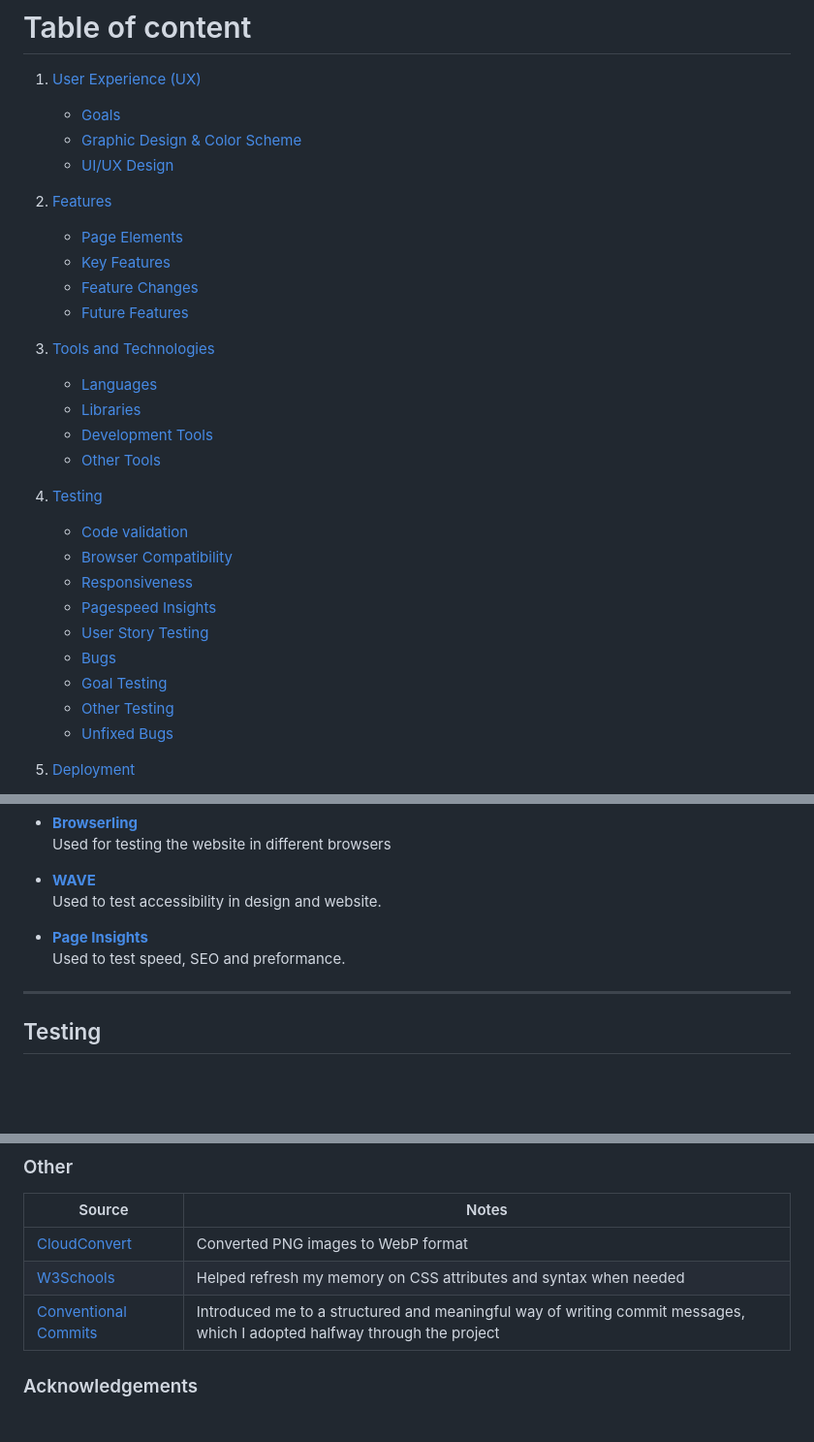
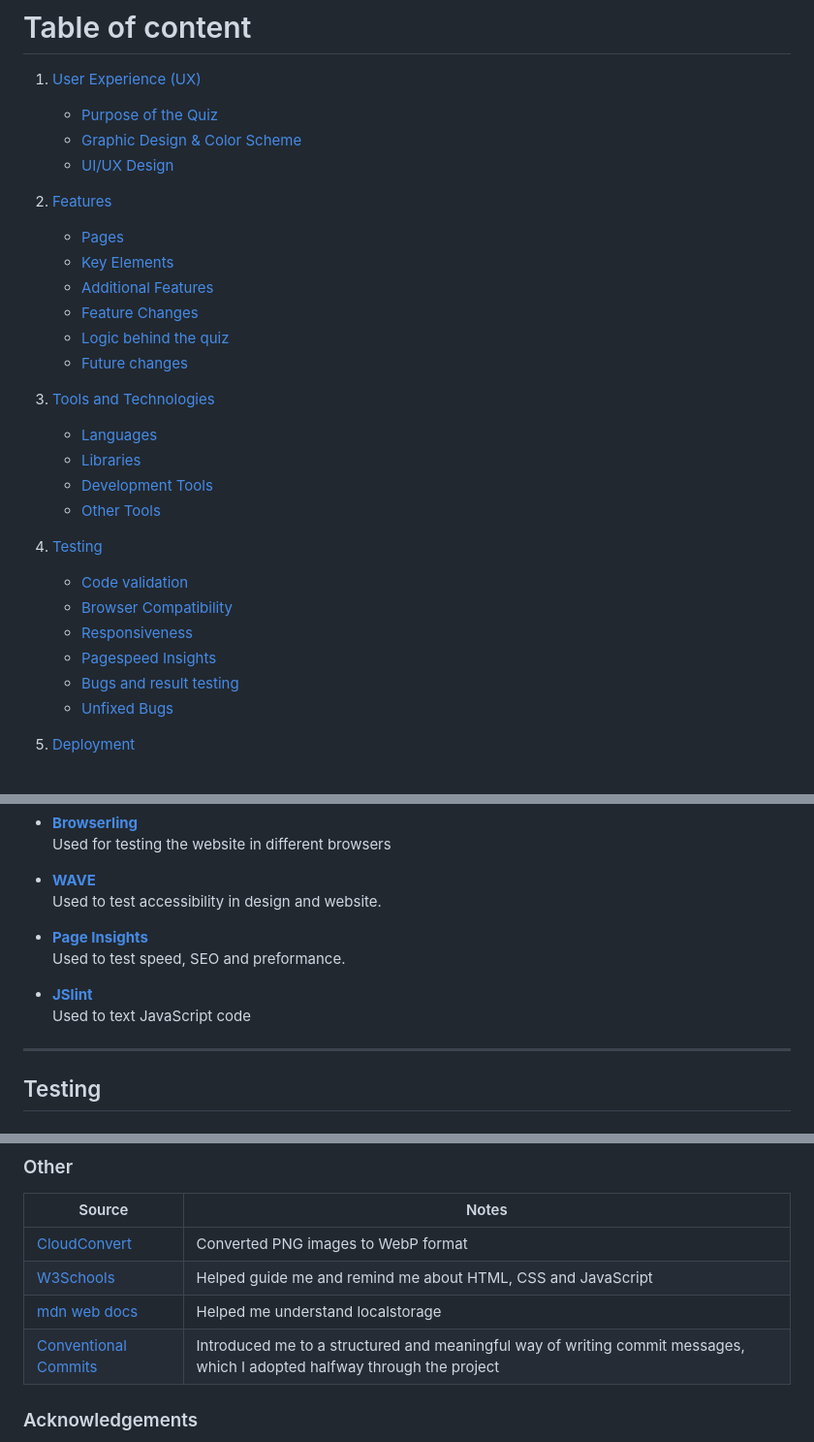
Before and after one commit to fridalannerstrom/my-dog-breed, a Markdown page: README.md, 3 parts joined by grey strips. Shown at 97% size. Drawn GitHub-style; blank space fills up the shorter version.

Commit message:
documentation: update table of content and credits

```diff
--- a/README.md
+++ b/README.md
@@ -13,15 +13,17 @@ This quiz is our way of promoting thoughtful dog ownership. By answering a serie
 # Table of content
 
 1. [User Experience (UX)](#user-experience-ux)
-   - [Goals](#Goals)
+   - [Purpose of the Quiz](#Purpose-of-the-Quiz)
    - [Graphic Design & Color Scheme](#graphic-design--color-scheme)
    - [UI/UX Design](#uiux-design)
 
 2. [Features](#features)
-   - [Page Elements](#page-elements)
-   - [Key Features](#key-features)
-   - [Feature Changes](#feature-changes)
-   - [Future Features](#future-features)
+   - [Pages](#pages)
+   - [Key Elements](#key-elements)
+   - [Additional Features](#Additional-Features)
+   - [Feature Changes](#Feature-changes)
+   - [Logic behind the quiz](#Logic-behind-the-quiz)
+   - [Future changes](#Future-changes)
 
 3. [Tools and Technologies](#tools-and-technologies)
    - [Languages](#languages)
@@ -34,10 +36,7 @@ This quiz is our way of promoting thoughtful dog ownership. By answering a serie
    - [Browser Compatibility](#browser-compatibility)
    - [Responsiveness](#responsiveness)
    - [Pagespeed Insights](#pagespeed-insights)
-   - [User Story Testing](#user-story-testing)
-   - [Bugs](#bugs)
-   - [Goal Testing](#goal-testing)
-   - [Other Testing](#other-testing)
+   - [Bugs and result testing](#Bugs-and-result-testing)
    - [Unfixed Bugs](#unfixed-bugs)
 
 5. [Deployment](#deployment)
@@ -314,6 +310,8 @@ This project is built using [HTML](https://en.wikipedia.org/wiki/HTML), [CSS](ht
 - **[Page Insights](https://pagespeed.web.dev/)**
   Used to test speed, SEO and preformance.
 
+- **[JSlint](https://www.jslint.com/)**
+  Used to text JavaScript code
 ---
 
 ## Testing
@@ -437,8 +435,10 @@ The project is deployed on GitHub Pages. To deploy your own version, follow thes
 | Source      | Notes   |
 | ----------- | ---------- |
 | [CloudConvert](https://cloudconvert.com/) | Converted PNG images to WebP format |
-| [W3Schools ](https://www.w3schools.com/) | Helped refresh my memory on CSS attributes and syntax when needed |
+| [W3Schools ](https://www.w3schools.com/) | Helped guide me and remind me about HTML, CSS and JavaScript |
+| [mdn web docs](https://developer.mozilla.org/en-US/docs/Web/API/Window/localStorage) | Helped me understand localstorage |
 | [Conventional Commits](https://www.conventionalcommits.org/en/v1.0.0/)  | Introduced me to a structured and meaningful way of writing commit messages, which I adopted halfway through the project |
+
 
 ### Acknowledgements
 
```
Also changed, not shown: other parts of README.md (+0 -3 lines).
